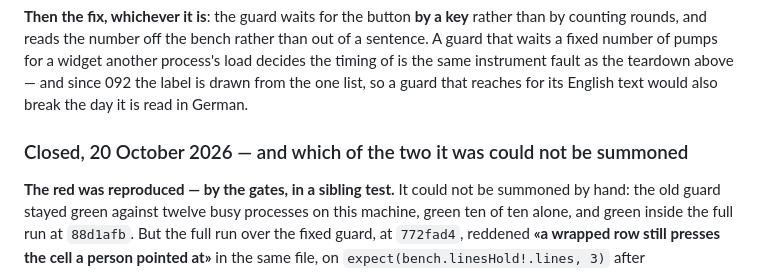
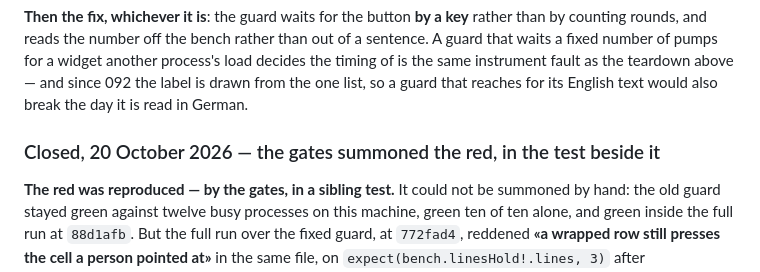
Before and after one commit to YourVoicesApp/z-privacy, a Markdown page: docs/A_FILE_THAT_REDS_ONLY_IN_COMPANY.md, the part around the change. Rendered like a GitHub page.

Commit message:
A heading that still said «could not be summoned» after the body said otherwise
The section's own first words are «The red was reproduced — by the gates, in a
sibling test», and its heading went on promising the opposite. I wrote both, an
hour apart: the heading when the red would not come, the body when the gates
produced it, and I corrected the paragraph and left the line above it.

A heading is what a reader takes away from a page they are skimming, which is
most readers of a debt file. Fixed to say what the section found.

Co-Authored-By: Claude Opus 5 <noreply@anthropic.com>

```diff
--- a/docs/A_FILE_THAT_REDS_ONLY_IN_COMPANY.md
+++ b/docs/A_FILE_THAT_REDS_ONLY_IN_COMPANY.md
@@ -124,7 +124,7 @@ the teardown above — and since 092 the label is drawn from the one list, so a
 guard that reaches for its English text would also break the day it is read in
 German.
 
-### Closed, 20 October 2026 — and which of the two it was could not be summoned
+### Closed, 20 October 2026 — the gates summoned the red, in the test beside it
 
 **The red was reproduced — by the gates, in a sibling test.** It could not be
 summoned by hand: the old guard stayed green against twelve busy processes on
```
